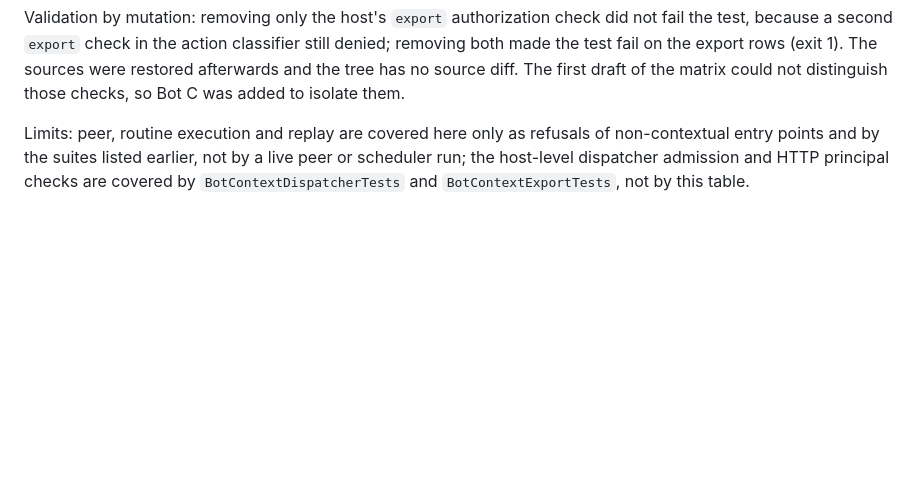
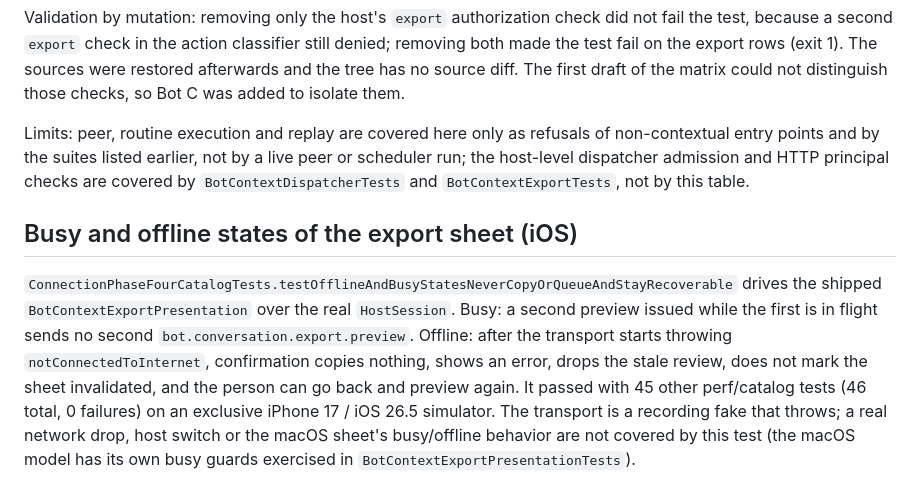
Before and after one commit to AirtonSth/MacCode, a Markdown page: docs/CONTEXT-NATIVE-EXPORT-DESIGN.md, the part around the change. GitHub-like rendering; blank space fills up the shorter version.

Commit message:
Mirror busy/offline coverage note

```diff
--- a/docs/CONTEXT-NATIVE-EXPORT-DESIGN.md
+++ b/docs/CONTEXT-NATIVE-EXPORT-DESIGN.md
@@ -135,3 +135,7 @@ This is a re-run of existing coverage, not a new single matrix file: no test enu
 Validation by mutation: removing only the host's `export` authorization check did not fail the test, because a second `export` check in the action classifier still denied; removing both made the test fail on the export rows (exit 1). The sources were restored afterwards and the tree has no source diff. The first draft of the matrix could not distinguish those checks, so Bot C was added to isolate them.
 
 Limits: peer, routine execution and replay are covered here only as refusals of non-contextual entry points and by the suites listed earlier, not by a live peer or scheduler run; the host-level dispatcher admission and HTTP principal checks are covered by `BotContextDispatcherTests` and `BotContextExportTests`, not by this table.
+
+## Busy and offline states of the export sheet (iOS)
+
+`ConnectionPhaseFourCatalogTests.testOfflineAndBusyStatesNeverCopyOrQueueAndStayRecoverable` drives the shipped `BotContextExportPresentation` over the real `HostSession`. Busy: a second preview issued while the first is in flight sends no second `bot.conversation.export.preview`. Offline: after the transport starts throwing `notConnectedToInternet`, confirmation copies nothing, shows an error, drops the stale review, does not mark the sheet invalidated, and the person can go back and preview again. It passed with 45 other perf/catalog tests (46 total, 0 failures) on an exclusive iPhone 17 / iOS 26.5 simulator. The transport is a recording fake that throws; a real network drop, host switch or the macOS sheet's busy/offline behavior are not covered by this test (the macOS model has its own busy guards exercised in `BotContextExportPresentationTests`).
```
